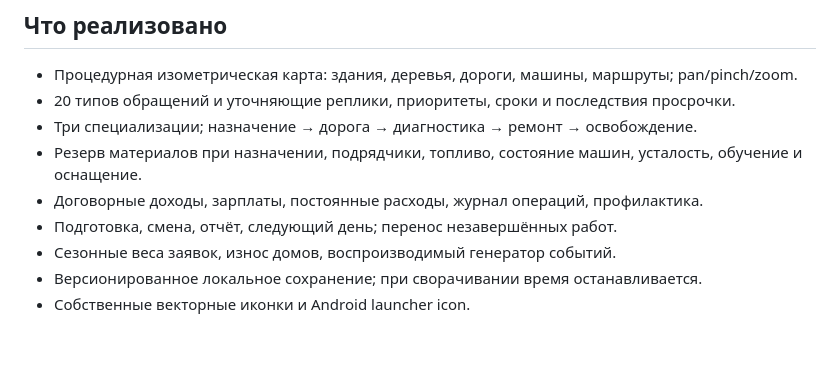
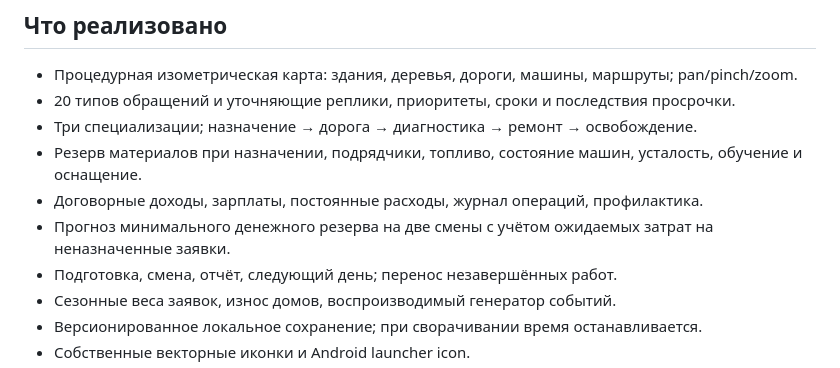
Before and after one commit to fowov2-jpg/-, a Markdown page: README.md, the part around the change. Drawn GitHub-style; blank space fills up the shorter version.

Commit message:
Document cash reserve forecast

```diff
--- a/README.md
+++ b/README.md
@@ -34,6 +34,7 @@ Gradle wrapper намеренно не включён: используйте у
 - Три специализации; назначение → дорога → диагностика → ремонт → освобождение.
 - Резерв материалов при назначении, подрядчики, топливо, состояние машин, усталость, обучение и оснащение.
 - Договорные доходы, зарплаты, постоянные расходы, журнал операций, профилактика.
+- Прогноз минимального денежного резерва на две смены с учётом ожидаемых затрат на неназначенные заявки.
 - Подготовка, смена, отчёт, следующий день; перенос незавершённых работ.
 - Сезонные веса заявок, износ домов, воспроизводимый генератор событий.
 - Версионированное локальное сохранение; при сворачивании время останавливается.
```
